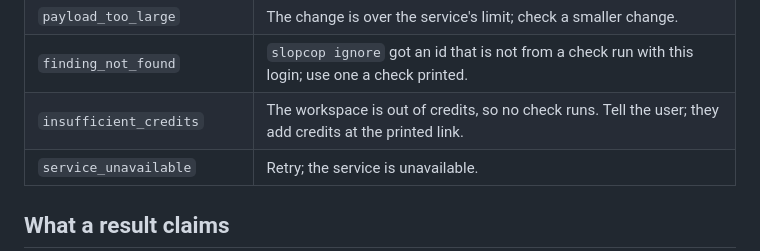
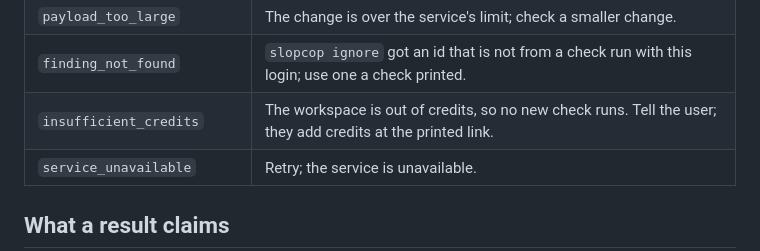
Before and after one commit to BrokkAi/slopcop, a Markdown page: skills/slopcop/SKILL.md, the part around the change. GitHub-like rendering.

Commit message:
Say that only a new check stops when the workspace is out of credits
A check the service already admitted is still answered.

Co-Authored-By: Claude Opus 5.5 <noreply@anthropic.com>

```diff
--- a/skills/slopcop/SKILL.md
+++ b/skills/slopcop/SKILL.md
@@ -81,7 +81,7 @@ the usual codes mean:
 | `base_not_found` | The service's clone lacks the base commit; pass one it has with `--base`. |
 | `payload_too_large` | The change is over the service's limit; check a smaller change. |
 | `finding_not_found` | `slopcop ignore` got an id that is not from a check run with this login; use one a check printed. |
-| `insufficient_credits` | The workspace is out of credits, so no check runs. Tell the user; they add credits at the printed link. |
+| `insufficient_credits` | The workspace is out of credits, so no new check runs. Tell the user; they add credits at the printed link. |
 | `service_unavailable` | Retry; the service is unavailable. |
 
 ## What a result claims
```
